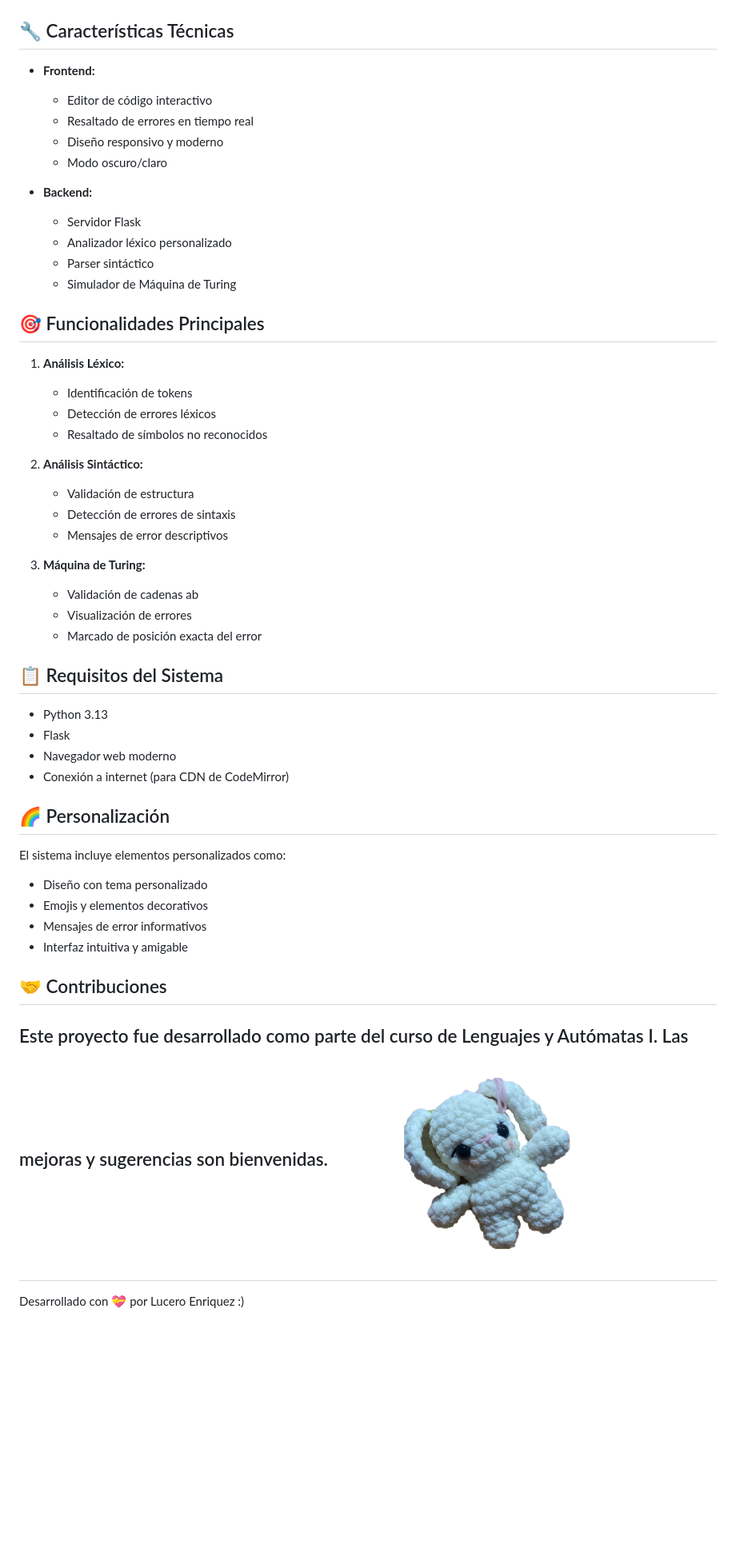
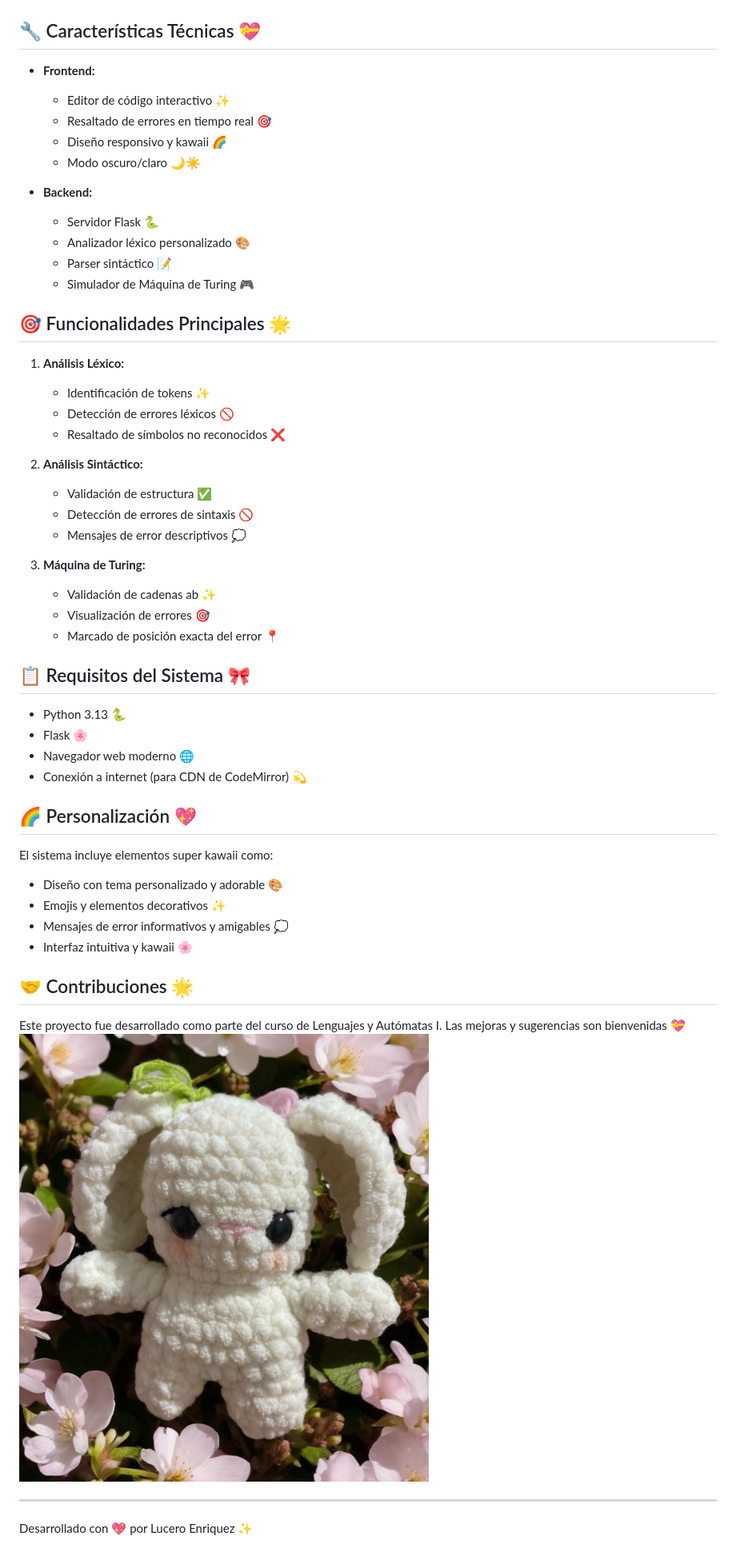
Before and after one commit to Luceritoet/Mini-IDE, a Markdown page: README.md, the part around the change printed below. Shown: that part at 80% size. GitHub-like rendering; pictures changed too: conejito.jpg; blank space fills up the shorter version.

```diff
--- a/README.md
+++ b/README.md
@@ -66,55 +68,55 @@ El Mini IDE Web presenta un diseño moderno y amigable con una paleta de colores
 ![Interfaz](turing.jpg)
 
-## 🔧 Características Técnicas
+## 🔧 Características Técnicas 💝
 
 - **Frontend:**
-  - Editor de código interactivo
-  - Resaltado de errores en tiempo real
-  - Diseño responsivo y moderno
-  - Modo oscuro/claro
+  - Editor de código interactivo ✨
+  - Resaltado de errores en tiempo real 🎯
+  - Diseño responsivo y kawaii 🌈
+  - Modo oscuro/claro 🌙☀️
 
 - **Backend:**
-  - Servidor Flask
-  - Analizador léxico personalizado
-  - Parser sintáctico
-  - Simulador de Máquina de Turing
+  - Servidor Flask 🐍
+  - Analizador léxico personalizado 🎨
+  - Parser sintáctico 📝
+  - Simulador de Máquina de Turing 🎮
 
-
-## 🎯 Funcionalidades Principales
+## 🎯 Funcionalidades Principales 🌟
 
 1. **Análisis Léxico:**
-   - Identificación de tokens
-   - Detección de errores léxicos
-   - Resaltado de símbolos no reconocidos
+   - Identificación de tokens ✨
+   - Detección de errores léxicos 🚫
+   - Resaltado de símbolos no reconocidos ❌
 
 2. **Análisis Sintáctico:**
-   - Validación de estructura
-   - Detección de errores de sintaxis
-   - Mensajes de error descriptivos
+   - Validación de estructura ✅
+   - Detección de errores de sintaxis 🚫
+   - Mensajes de error descriptivos 💭
 
 3. **Máquina de Turing:**
-   - Validación de cadenas ab
-   - Visualización de errores
-   - Marcado de posición exacta del error
+   - Validación de cadenas ab ✨
+   - Visualización de errores 🎯
+   - Marcado de posición exacta del error 📍
 
-## 📋 Requisitos del Sistema
+## 📋 Requisitos del Sistema 🎀
 
-- Python 3.13
-- Flask
-- Navegador web moderno
-- Conexión a internet (para CDN de CodeMirror)
+- Python 3.13 🐍
+- Flask 🌸
+- Navegador web moderno 🌐
+- Conexión a internet (para CDN de CodeMirror) 💫
 
-## 🌈 Personalización
+## 🌈 Personalización 💖
 
-El sistema incluye elementos personalizados como:
-- Diseño con tema personalizado
-- Emojis y elementos decorativos
-- Mensajes de error informativos
-- Interfaz intuitiva y amigable
+El sistema incluye elementos super kawaii como:
+- Diseño con tema personalizado y adorable 🎨
+- Emojis y elementos decorativos ✨
+- Mensajes de error informativos y amigables 💭
+- Interfaz intuitiva y kawaii 🌸
 
-## 🤝 Contribuciones
+## 🤝 Contribuciones 🌟
 
-Este proyecto fue desarrollado como parte del curso de Lenguajes y Autómatas I. Las mejoras y sugerencias son bienvenidas.
+Este proyecto fue desarrollado como parte del curso de Lenguajes y Autómatas I. Las mejoras y sugerencias son bienvenidas 💝
 ![Interfaz](conejito.jpg)
+
 ---
-Desarrollado con 💝 por Lucero Enriquez :)
+Desarrollado con 💖 por Lucero Enriquez ✨
```
Also changed, not shown: other parts of README.md (+33 -31 lines).
